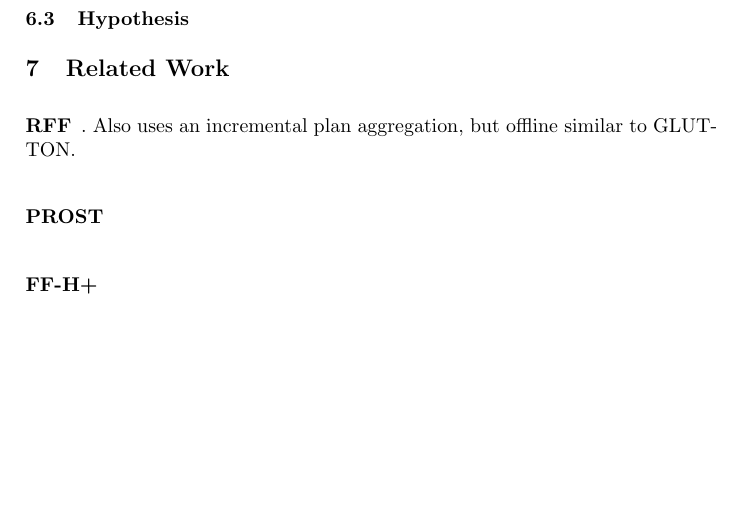
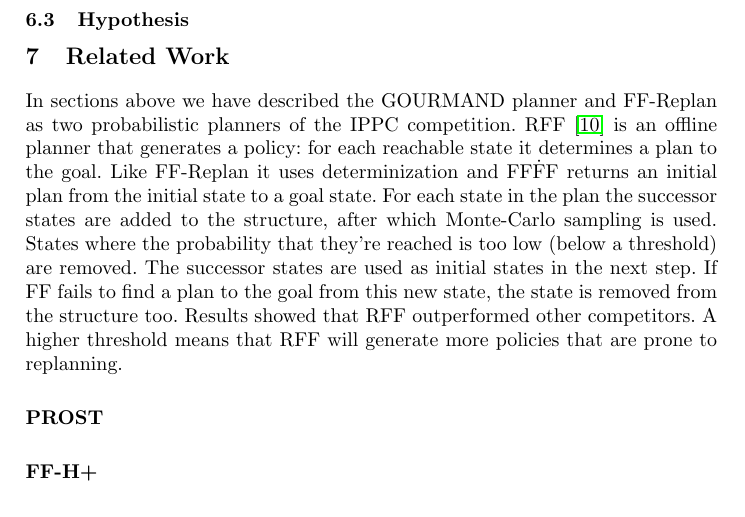
Before and after one commit to ImaraSpeek/SeminarAlgorithms, a LaTeX thesis (FinalPaper/paper.tex): part of page 10 of 12, cut so that both start at the same text, the shorter picture padded with empty space. Compiled offline with pdfLaTeX.

Commit message:
RFF related work

```diff
--- a/FinalPaper/paper.tex
+++ b/FinalPaper/paper.tex
@@ -315,7 +315,20 @@ output the achieved reward.
 
 \section{Related Work}
 
-\subsubsection{RFF}. Also uses an incremental plan aggregation, but offline similar to GLUTTON.
+In sections above we have described the GOURMAND planner and FF-Replan as two
+probabilistic planners of the IPPC competition.
+RFF~\cite{teichteil2010incremental} is an offline planner that generates a
+policy: for each reachable state it determines a plan to the goal. Like
+FF-Replan it uses determinization and FF\. FF returns an initial plan from the
+initial state to a goal state. For each state in the plan the successor states
+are added to the structure, after which Monte-Carlo sampling is used. States
+where the probability that they're reached is too low (below a threshold) are
+removed. The successor states are used as initial states in the next step. If
+FF fails to find a plan to the goal from this new state, the state is removed
+from the structure too. Results showed that RFF outperformed other competitors.
+A higher threshold means that RFF will generate more policies that are prone to
+replanning.
+
 
 \subsubsection{PROST}
 
```
